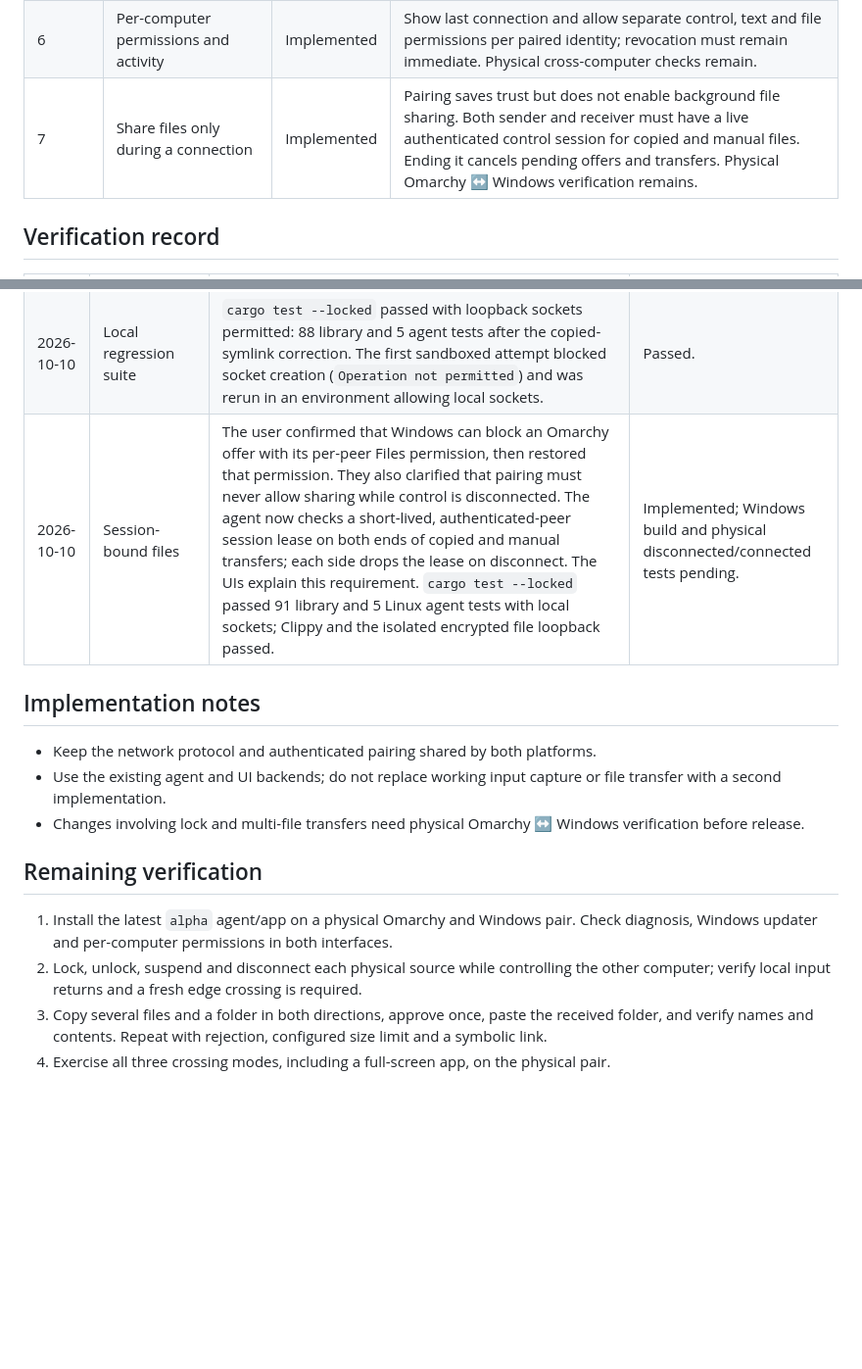
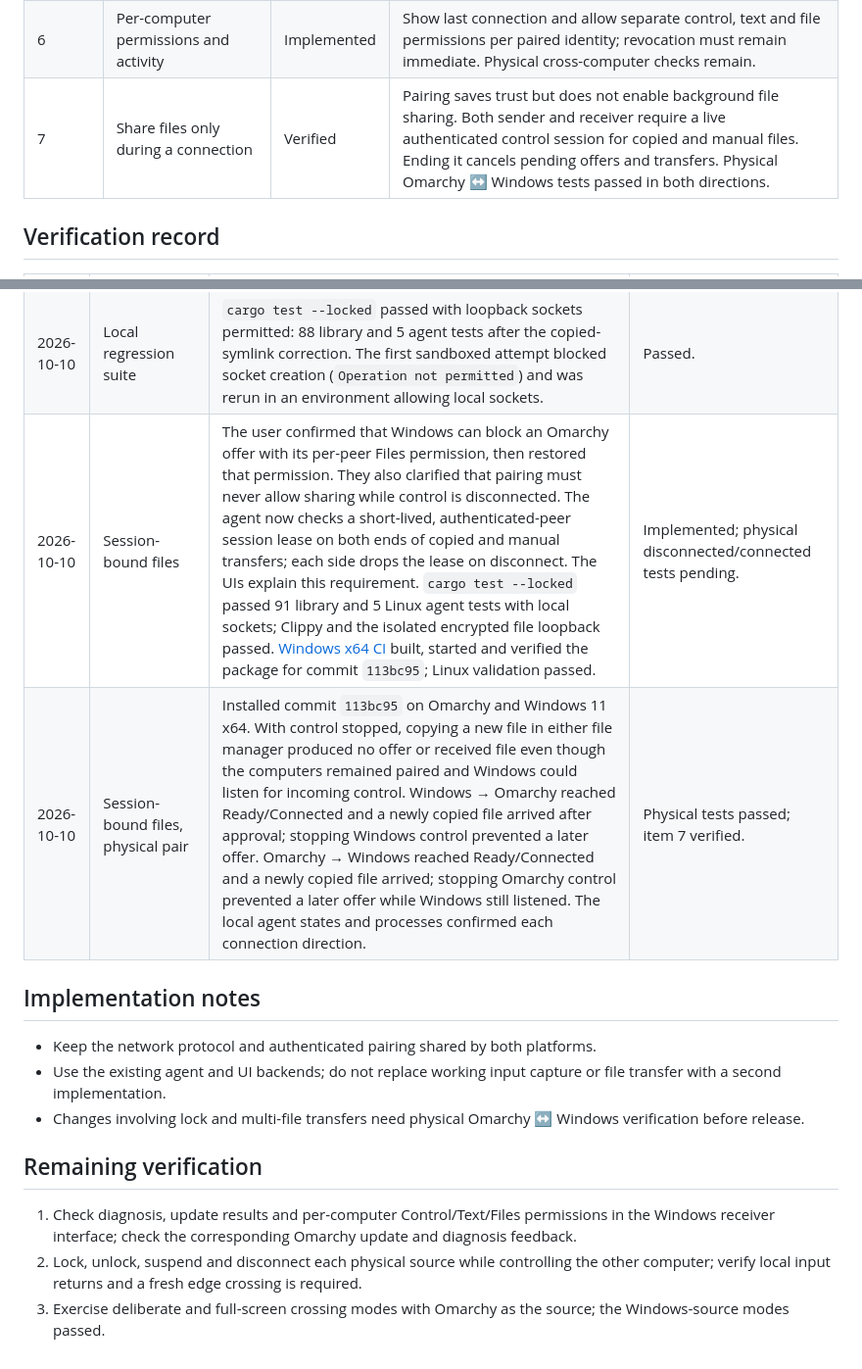
Before and after one commit to PuroDelphi/seamlesscontrol, a Markdown page: docs/IMPROVEMENTS-ALPHA.md, 2 parts joined by grey strips. Shown at 98% size. GitHub-like rendering; blank space fills up the shorter version.

Commit message:
Record physical connected-file verification

```diff
--- a/docs/IMPROVEMENTS-ALPHA.md
+++ b/docs/IMPROVEMENTS-ALPHA.md
@@ -12,7 +12,7 @@ Status: **planned** → **in progress** → **implemented** → **verified**. An
 | 4 | Copy multiple files and folders | Verified | Offer a group as one approval with item count, total size and safe destination handling; preserve the existing single-file behavior. Physical Omarchy ↔ Windows folder and multiple-selection paste passed in both directions. |
 | 5 | Configurable edge crossing | Implemented | Offer an intentional crossing gesture and a full-screen safeguard without weakening Escape or remote return. Physical UI verification remains. |
 | 6 | Per-computer permissions and activity | Implemented | Show last connection and allow separate control, text and file permissions per paired identity; revocation must remain immediate. Physical cross-computer checks remain. |
-| 7 | Share files only during a connection | Implemented | Pairing saves trust but does not enable background file sharing. Both sender and receiver must have a live authenticated control session for copied and manual files. Ending it cancels pending offers and transfers. Physical Omarchy ↔ Windows verification remains. |
+| 7 | Share files only during a connection | Verified | Pairing saves trust but does not enable background file sharing. Both sender and receiver require a live authenticated control session for copied and manual files. Ending it cancels pending offers and transfers. Physical Omarchy ↔ Windows tests passed in both directions. |
 
 ## Verification record
 
@@ -38,7 +38,8 @@ Status: **planned** → **in progress** → **implemented** → **verified**. An
 | 2026-10-10 | Copied-file rejection and size limit | The user rejected a fresh Windows offer in Omarchy; Windows reported the rejection and no file was transferred. The Windows receiver limit was set to 1 MiB through its Files UI; a 2 MiB file copied in Omarchy was rejected without becoming available to Paste. The user restored the previous Windows limit afterward. | Physical rejection and Windows receiver limit passed. |
 | 2026-10-10 | Symbolic-link rejection | Copying an Omarchy folder containing a symbolic link produced no new offer on Windows in a controlled repeat. A direct read of that same clipboard selection returned `bundle contains a symlink`. The user had previously pasted a folder with the same name on Windows, but the origin of that earlier offer cannot be reconstructed from its log. An invalid new selection now clears the panel's saved path; a standalone copied symlink also returns an explicit error. The agent sends the failure as a structured clipboard event. The user found the translated error in the live Files panel and Windows received no new offer. The error was moved directly below the copied-selection line so it is easier to find. | Physical rejection and feedback passed for the Omarchy source. |
 | 2026-10-10 | Local regression suite | `cargo test --locked` passed with loopback sockets permitted: 88 library and 5 agent tests after the copied-symlink correction. The first sandboxed attempt blocked socket creation (`Operation not permitted`) and was rerun in an environment allowing local sockets. | Passed. |
-| 2026-10-10 | Session-bound files | The user confirmed that Windows can block an Omarchy offer with its per-peer Files permission, then restored that permission. They also clarified that pairing must never allow sharing while control is disconnected. The agent now checks a short-lived, authenticated-peer session lease on both ends of copied and manual transfers; each side drops the lease on disconnect. The UIs explain this requirement. `cargo test --locked` passed 91 library and 5 Linux agent tests with local sockets; Clippy and the isolated encrypted file loopback passed. | Implemented; Windows build and physical disconnected/connected tests pending. |
+| 2026-10-10 | Session-bound files | The user confirmed that Windows can block an Omarchy offer with its per-peer Files permission, then restored that permission. They also clarified that pairing must never allow sharing while control is disconnected. The agent now checks a short-lived, authenticated-peer session lease on both ends of copied and manual transfers; each side drops the lease on disconnect. The UIs explain this requirement. `cargo test --locked` passed 91 library and 5 Linux agent tests with local sockets; Clippy and the isolated encrypted file loopback passed. [Windows x64 CI](https://github.com/PuroDelphi/seamlesscontrol/actions/runs/38077910918) built, started and verified the package for commit `113bc95`; Linux validation passed. | Implemented; physical disconnected/connected tests pending. |
+| 2026-10-10 | Session-bound files, physical pair | Installed commit `113bc95` on Omarchy and Windows 11 x64. With control stopped, copying a new file in either file manager produced no offer or received file even though the computers remained paired and Windows could listen for incoming control. Windows → Omarchy reached Ready/Connected and a newly copied file arrived after approval; stopping Windows control prevented a later offer. Omarchy → Windows reached Ready/Connected and a newly copied file arrived; stopping Omarchy control prevented a later offer while Windows still listened. The local agent states and processes confirmed each connection direction. | Physical tests passed; item 7 verified. |
 
 ## Implementation notes
 
@@ -48,7 +49,6 @@ Status: **planned** → **in progress** → **implemented** → **verified**. An
 
 ## Remaining verification
 
-1. Install the latest `alpha` agent/app on a physical Omarchy and Windows pair. Check diagnosis, Windows updater and per-computer permissions in both interfaces.
+1. Check diagnosis, update results and per-computer Control/Text/Files permissions in the Windows receiver interface; check the corresponding Omarchy update and diagnosis feedback.
 2. Lock, unlock, suspend and disconnect each physical source while controlling the other computer; verify local input returns and a fresh edge crossing is required.
-3. Copy several files and a folder in both directions, approve once, paste the received folder, and verify names and contents. Repeat with rejection, configured size limit and a symbolic link.
-4. Exercise all three crossing modes, including a full-screen app, on the physical pair.
+3. Exercise deliberate and full-screen crossing modes with Omarchy as the source; the Windows-source modes passed.
```
